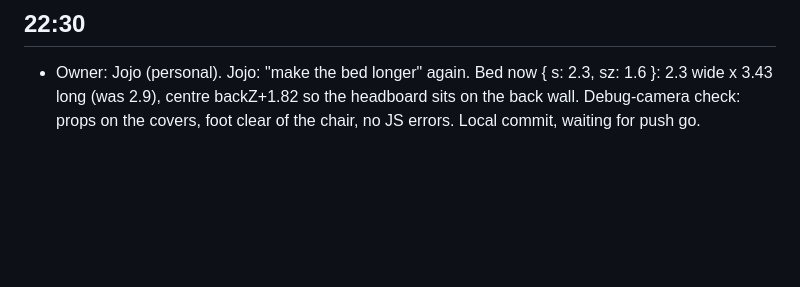
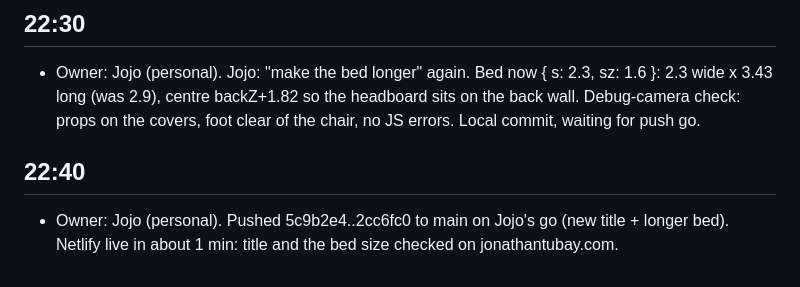
Before and after one commit to jonathantubay06/portfolio, a Markdown page: history/2026-10-20.md, the part around the change. Rendered like a GitHub page; blank space fills up the shorter version.

Commit message:
History: push of title and bed
Co-Authored-By: Claude Opus 5.5 <noreply@anthropic.com>

```diff
--- a/history/2026-10-20.md
+++ b/history/2026-10-20.md
@@ -185,3 +185,6 @@
 
 ## 22:30
 - Owner: Jojo (personal). Jojo: "make the bed longer" again. Bed now { s: 2.3, sz: 1.6 }: 2.3 wide x 3.43 long (was 2.9), centre backZ+1.82 so the headboard sits on the back wall. Debug-camera check: props on the covers, foot clear of the chair, no JS errors. Local commit, waiting for push go.
+
+## 22:40
+- Owner: Jojo (personal). Pushed 5c9b2e4..2cc6fc0 to main on Jojo's go (new title + longer bed). Netlify live in about 1 min: title and the bed size checked on jonathantubay.com.
```
